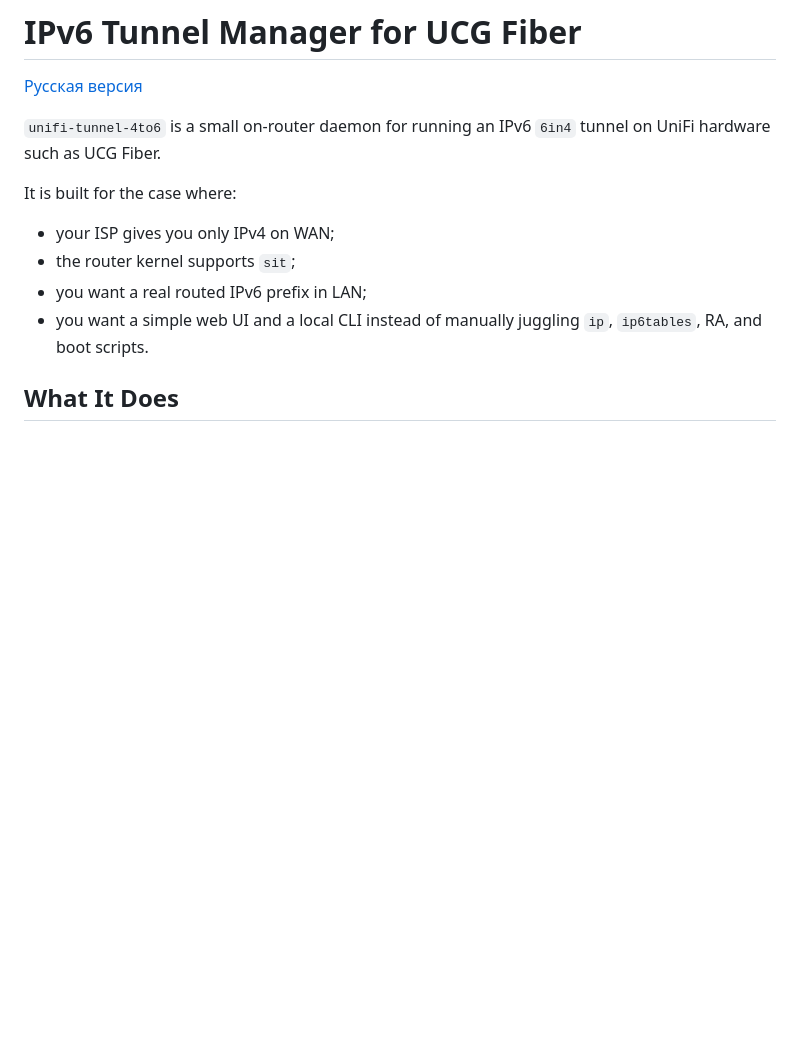
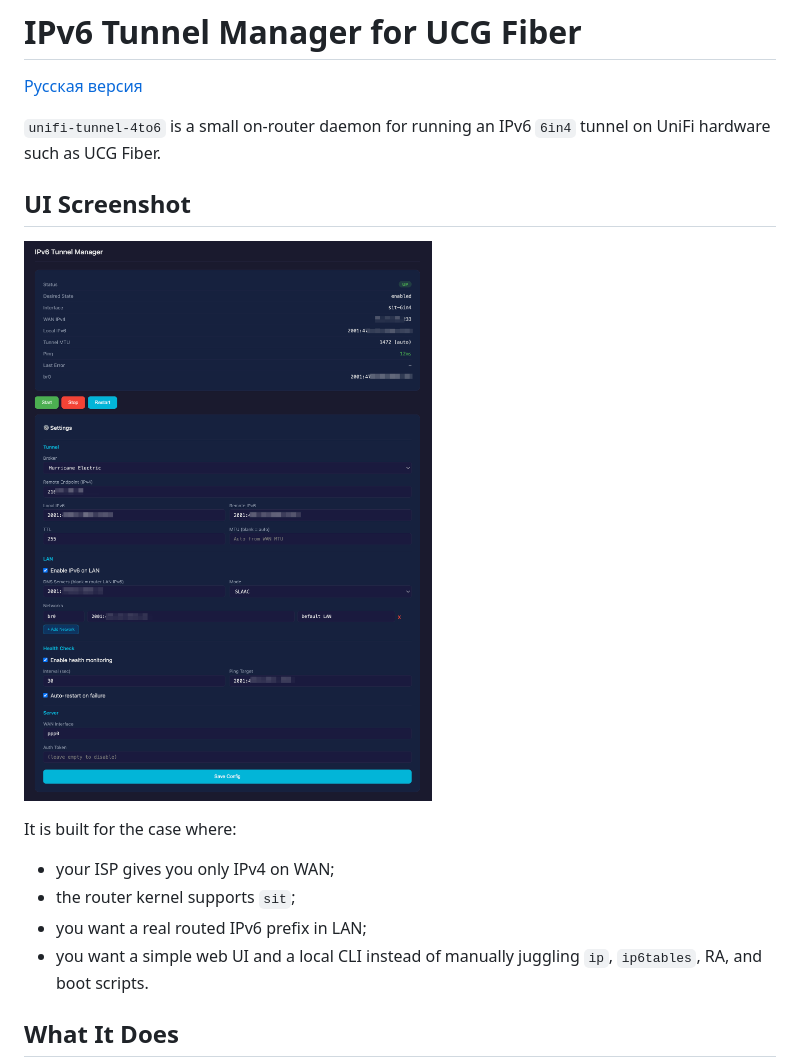
Before and after one commit to eagle23/unifi-6in4, a Markdown page: README.md, the part around the change. GitHub-like rendering; pictures changed too: docs/images/ui-screenshot.png (added); blank space fills up the shorter version.

```diff
--- a/README.md
+++ b/README.md
@@ -3,6 +3,10 @@
 [Русская версия](README.ru.md)
 
 `unifi-tunnel-4to6` is a small on-router daemon for running an IPv6 `6in4` tunnel on UniFi hardware such as UCG Fiber.
+
+## UI Screenshot
+
+![IPv6 Tunnel Manager web UI](docs/images/ui-screenshot.png)
 
 It is built for the case where:
 
```
Also changed, not shown: README.ru.md (+4 -0 lines).
